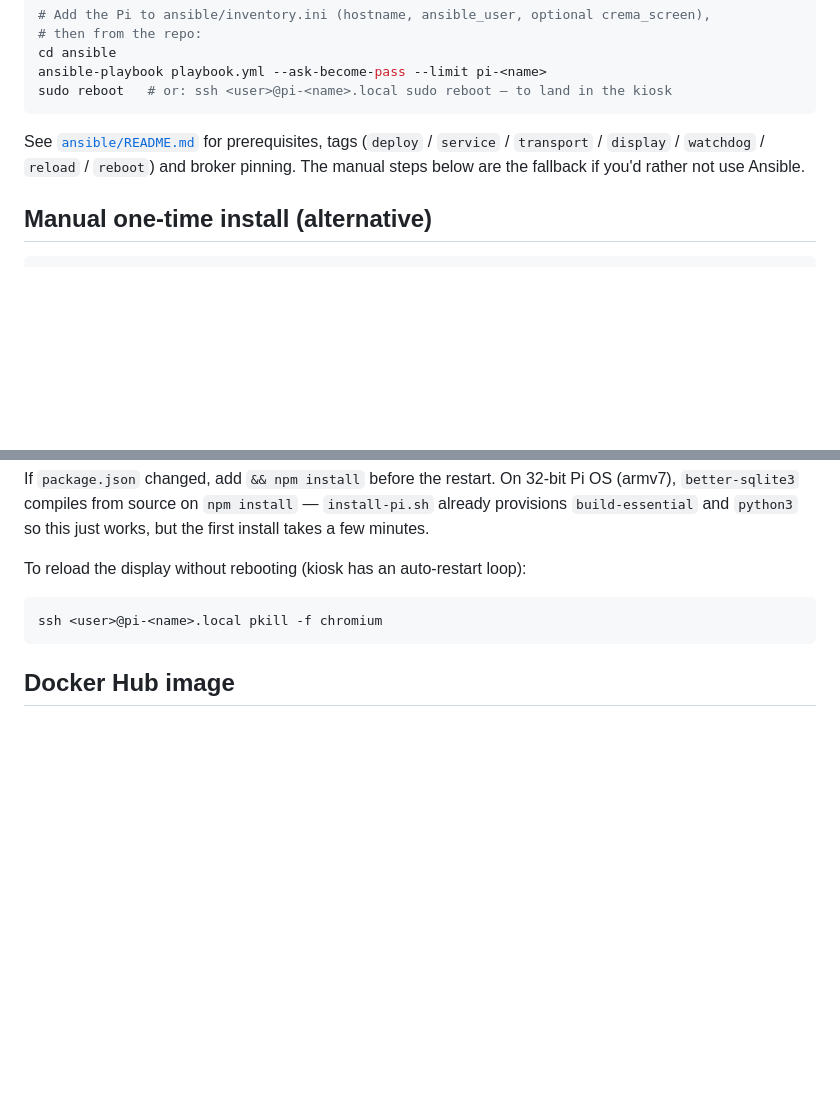
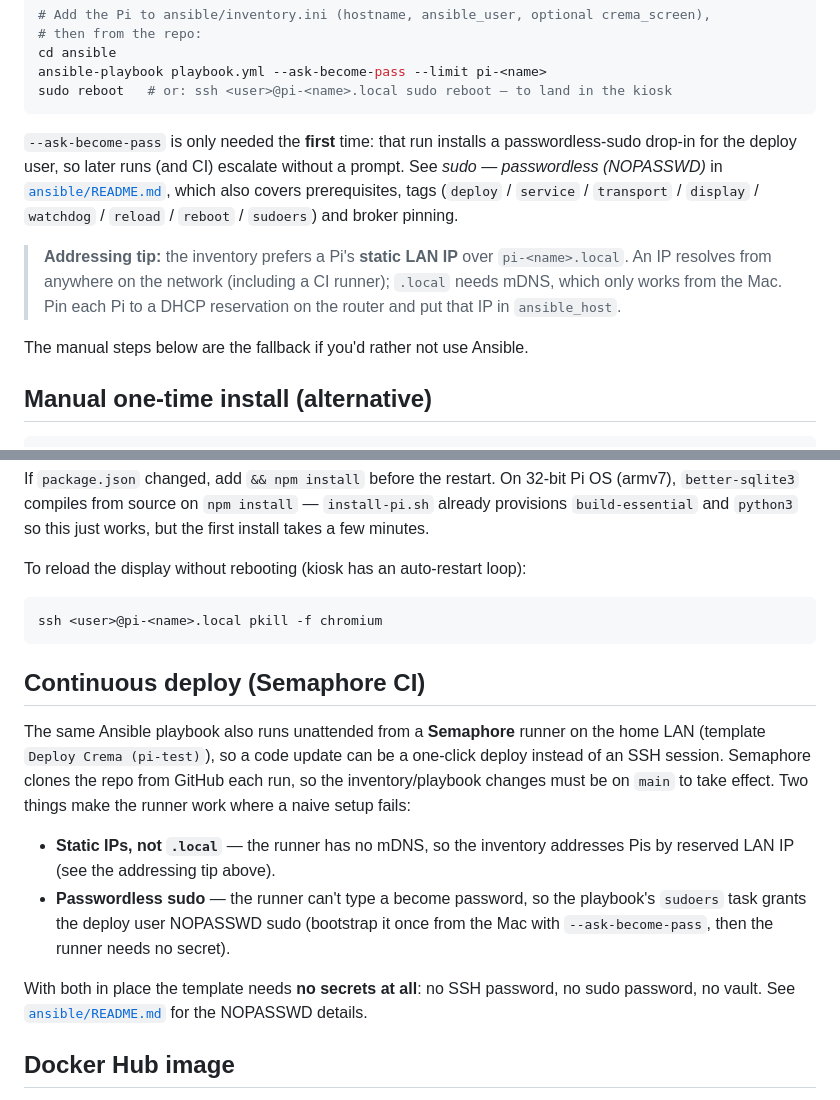
Before and after one commit to Aurel-Charles/crema, a Markdown page: docs/setup.md, 2 parts joined by grey strips. Rendered like a GitHub page; blank space fills up the shorter version.

Commit message:
docs: document the Semaphore CI deploy path (static IPs + NOPASSWD sudo)
CLAUDE.md workflow now lists three deploy paths (Mac Ansible / Semaphore CI /
manual) and notes CI is in place; setup.md gains a Continuous deploy section,
an addressing tip (reserved IP over .local for CI), and the first-run-only
--ask-become-pass / NOPASSWD bootstrap note.

Co-Authored-By: Claude Opus 4.7 (1M context) <noreply@anthropic.com>

````diff
--- a/docs/setup.md
+++ b/docs/setup.md
@@ -27,9 +27,18 @@ ansible-playbook playbook.yml --ask-become-pass --limit pi-<name>
 sudo reboot   # or: ssh <user>@pi-<name>.local sudo reboot — to land in the kiosk
 ```
 
-See [`ansible/README.md`](../ansible/README.md) for prerequisites, tags
-(`deploy` / `service` / `transport` / `display` / `watchdog` / `reload` / `reboot`)
-and broker pinning.
+`--ask-become-pass` is only needed the **first** time: that run installs a
+passwordless-sudo drop-in for the deploy user, so later runs (and CI) escalate
+without a prompt. See *sudo — passwordless (NOPASSWD)* in
+[`ansible/README.md`](../ansible/README.md), which also covers prerequisites,
+tags (`deploy` / `service` / `transport` / `display` / `watchdog` / `reload` /
+`reboot` / `sudoers`) and broker pinning.
+
+> **Addressing tip:** the inventory prefers a Pi's **static LAN IP** over
+> `pi-<name>.local`. An IP resolves from anywhere on the network (including a CI
+> runner); `.local` needs mDNS, which only works from the Mac. Pin each Pi to a
+> DHCP reservation on the router and put that IP in `ansible_host`.
+
 The manual steps below are the fallback if you'd rather not use Ansible.
 
 ## Manual one-time install (alternative)
@@ -92,6 +101,24 @@ To reload the display without rebooting (kiosk has an auto-restart loop):
 ssh <user>@pi-<name>.local pkill -f chromium
 ```
 
+## Continuous deploy (Semaphore CI)
+
+The same Ansible playbook also runs unattended from a **Semaphore** runner on
+the home LAN (template `Deploy Crema (pi-test)`), so a code update can be a
+one-click deploy instead of an SSH session. Semaphore clones the repo from
+GitHub each run, so the inventory/playbook changes must be on `main` to take
+effect. Two things make the runner work where a naive setup fails:
+
+- **Static IPs, not `.local`** — the runner has no mDNS, so the inventory
+  addresses Pis by reserved LAN IP (see the addressing tip above).
+- **Passwordless sudo** — the runner can't type a become password, so the
+  playbook's `sudoers` task grants the deploy user NOPASSWD sudo (bootstrap it
+  once from the Mac with `--ask-become-pass`, then the runner needs no secret).
+
+With both in place the template needs **no secrets at all**: no SSH password, no
+sudo password, no vault. See [`ansible/README.md`](../ansible/README.md) for the
+NOPASSWD details.
+
 ## Docker Hub image
 
 Pushing to `main`, pushing a `v*` tag, or manually running the
````
Also changed, not shown: CLAUDE.md (+2 -2 lines).
